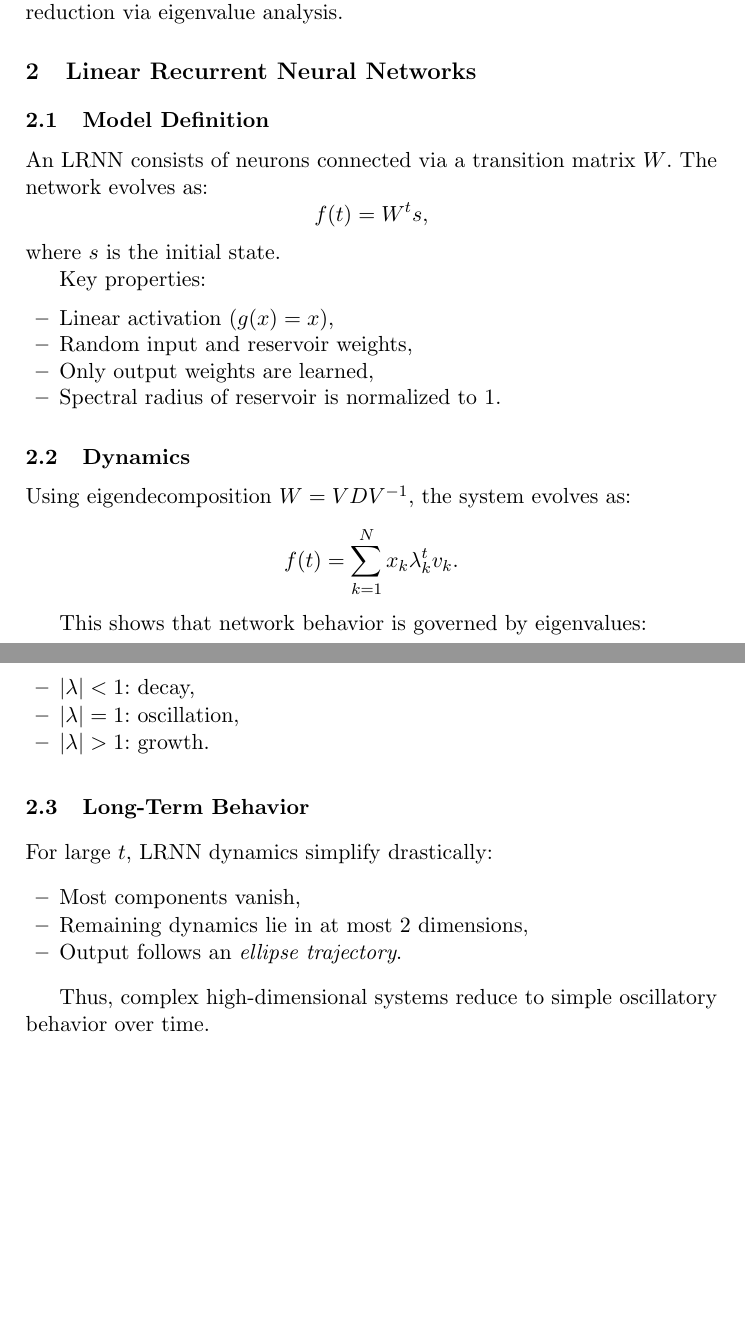
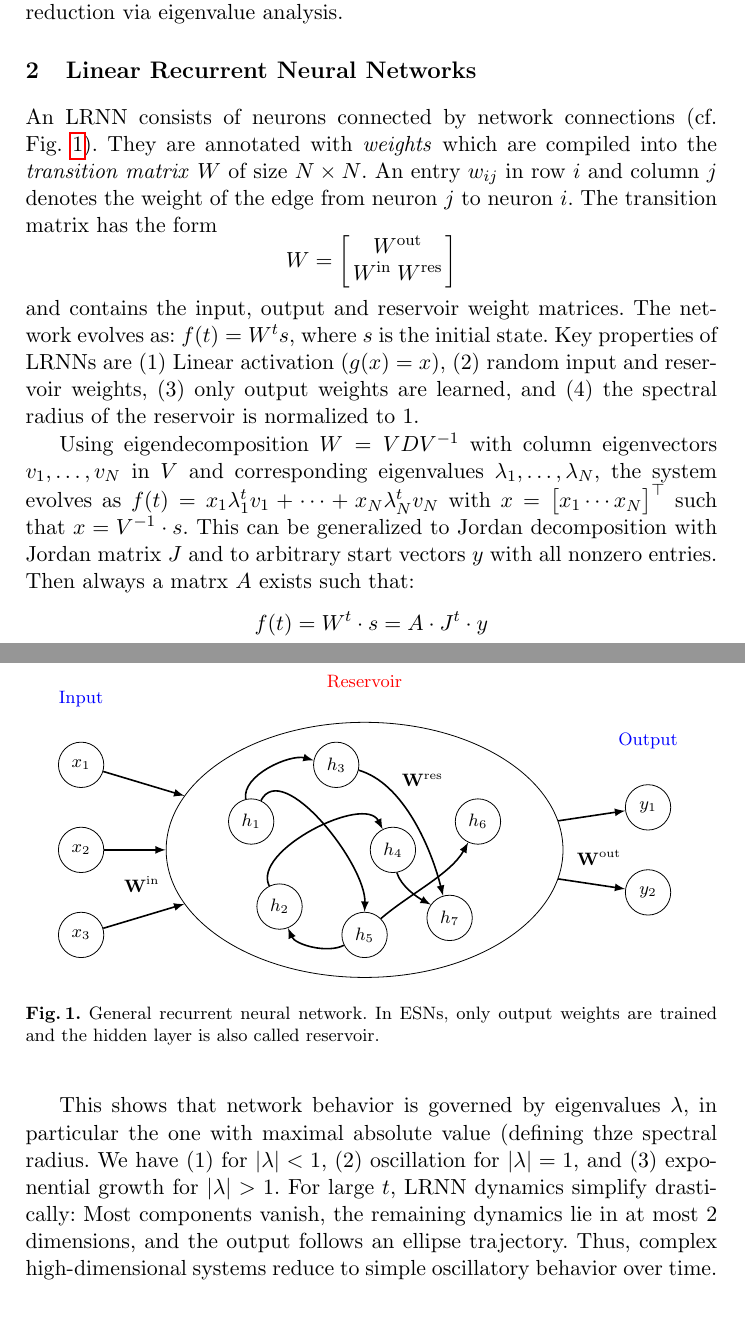
Before and after one commit to OliverObst/decorating, a LaTeX paper (paper/recupred-abstract.tex): two parts of pages 2 and 3 of 6, joined at a grey line, cut so that both start at the same text, the shorter picture padded with empty space. Compiled offline with pdfLaTeX.

Commit message:
definition and properties

```diff
--- a/paper/recupred-abstract.tex
+++ b/paper/recupred-abstract.tex
@@ -2,7 +2,9 @@
 
 \usepackage{amsmath,amssymb,graphicx}
 \usepackage[utf8x]{inputenc}
-\usepackage{hyperref,url} % hyperlinks
+\usepackage{hyperref,url}
+\usepackage[capitalize]{cleveref}
+\usepackage{tikz}
 
 \title{Efficient Time-Series Approximation with Linear Recurrent Neural Networks%
   \thanks{This paper is an extended abstract of \cite{SL+25}, published in
@@ -73,43 +75,46 @@ reduction via eigenvalue analysis.
 
 \section{Linear Recurrent Neural Networks}
 
-\subsection{Model Definition}
-An LRNN consists of neurons connected via a transition matrix $W$. The network evolves as:
+An LRNN consists of neurons connected by network connections (cf. \cref{net}).
+They are annotated with \emph{weights} which are compiled into the
+\emph{transition matrix} $W$ of size $N \times N$. An entry~$w_{ij}$ in row~$i$
+and column~$j$ denotes the weight of the edge from neuron~$j$ to neuron~$i$. The
+transition matrix has the form
 \[
-f(t) = W^t s,
+  W = \left[ \begin{array}{cc}
+  \multicolumn{2}{c}{W^\mathrm{out}}\\
+  W^\mathrm{in} & W^\mathrm{res}
+\end{array} \right]
 \]
-where $s$ is the initial state.
+and contains the input, output and reservoir weight matrices. The network
+evolves as: $f(t) = W^t s$, where $s$ is the initial state. Key properties of
+LRNNs are (1) Linear activation ($g(x)=x$), (2) random input and reservoir
+weights, (3) only output weights are learned, and (4) the spectral radius of the
+reservoir is normalized to $1$.
 
-Key properties:
-\begin{itemize}
-    \item Linear activation ($g(x)=x$),
-    \item Random input and reservoir weights,
-    \item Only output weights are learned,
-    \item Spectral radius of reservoir is normalized to 1.
-\end{itemize}
+\begin{figure}
+  \centering
+  \input{fig/esn.tikz}
+  \caption{General recurrent neural network. In ESNs, only output weights are
+	trained and the hidden layer is also called reservoir.}
+  \label{net}
+\end{figure}
 
-\subsection{Dynamics}
-Using eigendecomposition $W = VDV^{-1}$, the system evolves as:
-\[
-f(t) = \sum_{k=1}^{N} x_k \lambda_k^t v_k.
-\]
+Using eigendecomposition $W = VDV^{-1}$ with column eigenvectors $v_1,\dots,v_N$
+in $V$ and corresponding eigenvalues $\lambda_1, \dots, \lambda_N$, the system
+evolves as $f(t) = x_1 \lambda_1^t v_1 +\dots+ x_N \lambda_N^t v_N$ with $x =
+\big[ x_1 \cdots x_N \big]^\top$ such that $x = V^{-1} \cdot s$. This can be
+generalized to Jordan decomposition with Jordan matrix $J$ and to arbitrary
+start vectors $y$ with all nonzero entries. Then always a matrx $A$ exists such
+that: \[ f(t) = W^t \cdot s = A \cdot J^t \cdot y \]
 
-This shows that network behavior is governed by eigenvalues:
-\begin{itemize}
-    \item $|\lambda| < 1$: decay,
-    \item $|\lambda| = 1$: oscillation,
-    \item $|\lambda| > 1$: growth.
-\end{itemize}
-
-\subsection{Long-Term Behavior}
-For large $t$, LRNN dynamics simplify drastically:
-\begin{itemize}
-    \item Most components vanish,
-    \item Remaining dynamics lie in at most 2 dimensions,
-    \item Output follows an \emph{ellipse trajectory}.
-\end{itemize}
-
-Thus, complex high-dimensional systems reduce to simple oscillatory behavior over time.
+This shows that network behavior is governed by eigenvalues $\lambda$, in
+particular the one with maximal absolute value (defining thze spectral radius.
+We have (1) for $|\lambda| < 1$, (2) oscillation for $|\lambda| = 1$, and (3)
+exponential growth for $|\lambda| > 1$. For large $t$, LRNN dynamics simplify
+drastically: Most components vanish, the remaining dynamics lie in at most $2$
+dimensions, and the output follows an ellipse trajectory. Thus, complex
+high-dimensional systems reduce to simple oscillatory behavior over time.
 
 \section{Learning Procedure}
 
```
Also changed, not shown: paper/recupred-abstract.tex (10 more changed lines).
